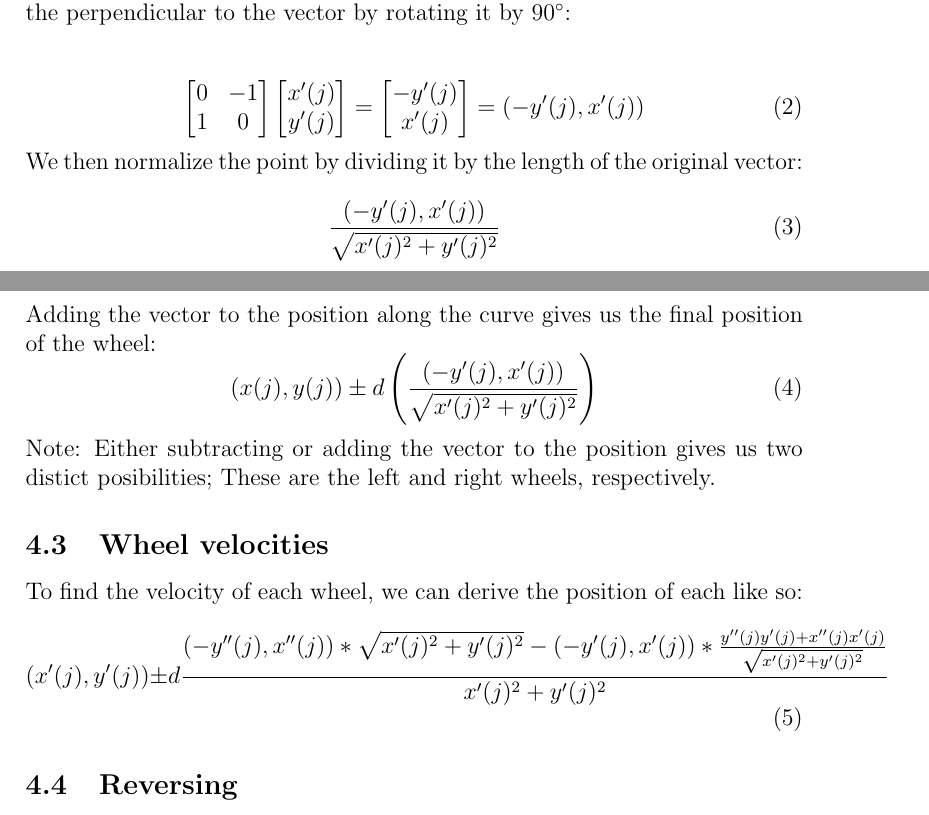
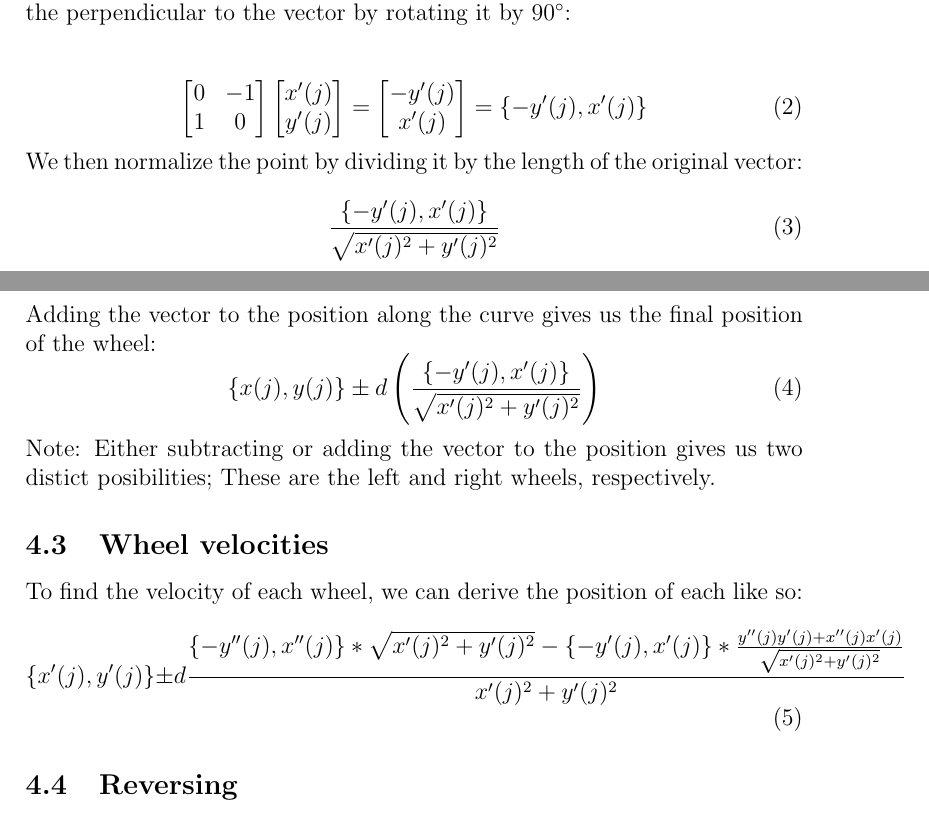
Before and after one commit to FRC-Team-955/PowerUp_Jetson_2018, a LaTeX document (docs/texdoc.tex): two parts of pages 3 and 4 of 5, joined at a grey line, cut so that both start at the same text. Compiled offline with pdfLaTeX.

```diff
--- a/docs/texdoc.tex
+++ b/docs/texdoc.tex
@@ -76,20 +76,20 @@
 		-y'(j)\\
 		x'(j)\\
 	\end{bmatrix}
-	= (-y'(j), x'(j))
+	= \{-y'(j), x'(j)\}
 \end{equation}
 
 \noindent
 We then normalize the point by dividing it by the length of the original vector: \\
 \begin{equation}
 	\label{deriv_speed_vec}
-	\frac{(-y'(j), x'(j))}{\sqrt{x'(j)^2+y'(j)^2}}
+	\frac{\{-y'(j), x'(j)\}}{\sqrt{x'(j)^2+y'(j)^2}}
 \end{equation}
 
 \noindent
 Adding the vector to the position along the curve gives us the final position of the wheel:
 \begin{equation}
-	(x(j), y(j)) \pm d \left(\frac{(-y'(j), x'(j))}{\sqrt{x'(j)^2+y'(j)^2}}\right)
+	\{x(j), y(j)\} \pm d \left(\frac{\{-y'(j), x'(j)\}}{\sqrt{x'(j)^2+y'(j)^2}}\right)
 \end{equation}
 
 \noindent
@@ -98,7 +98,7 @@
 \subsection{Wheel velocities}
 To find the velocity of each wheel, we can derive the position of each like so:
 \begin{equation}
-	(x'(j), y'(j)) \pm d\frac{(-y''(j), x''(j))*\sqrt{x'(j)^2+y'(j)^2} - (-y'(j), x'(j)) * \frac{y''(j)y'(j) + x''(j)x'(j)}{\sqrt{x'(j)^2+y'(j)^2}}}{x'(j)^2+y'(j)^2}
+	\{x'(j), y'(j)\} \pm d\frac{\{-y''(j), x''(j)\}*\sqrt{x'(j)^2+y'(j)^2} - \{-y'(j), x'(j)\} * \frac{y''(j)y'(j) + x''(j)x'(j)}{\sqrt{x'(j)^2+y'(j)^2}}}{x'(j)^2+y'(j)^2}
 \end{equation}
 
 \subsection{Reversing}
```
Also changed, not shown: docs/texdoc.pdf, 5 other files.
